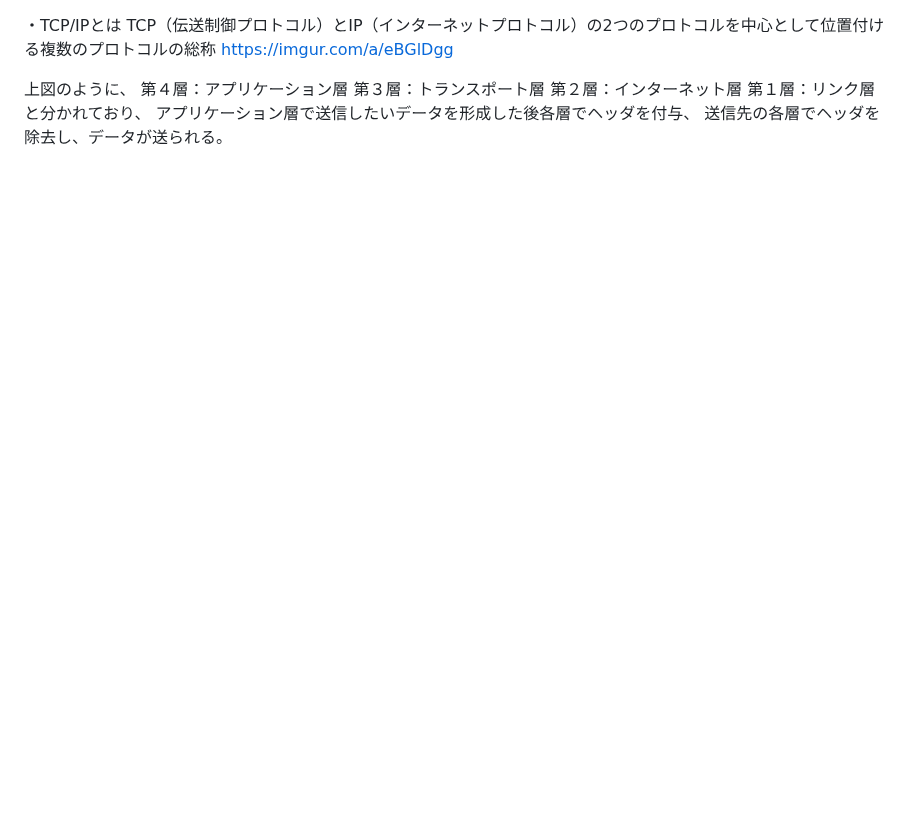
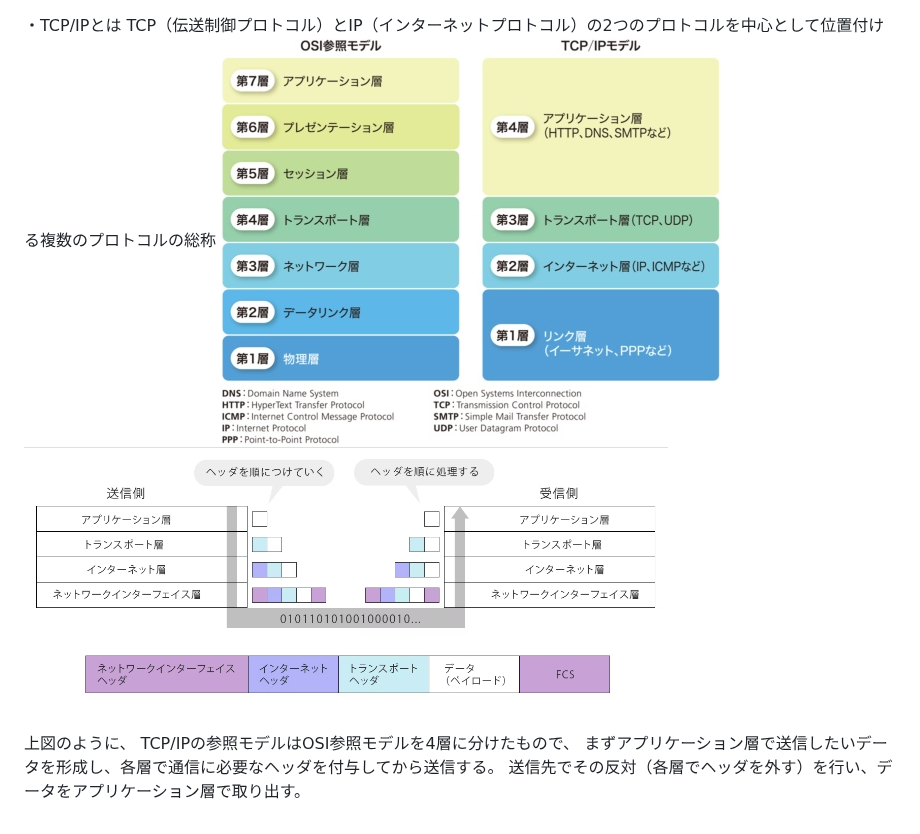
Before and after one commit to minami20230128/Articles, a Markdown page: TCP・IPとは.md, the part around the change. GitHub-like rendering; pictures changed too: image/TCP・IP送信の流れ.png (added), image/fb8gGkC.png (added); blank space fills up the shorter version.

Commit message:
追加

```diff
--- a/TCP・IPとは.md
+++ b/TCP・IPとは.md
@@ -1,12 +1,9 @@
 ・TCP/IPとは
 TCP（伝送制御プロトコル）とIP（インターネットプロトコル）の2つのプロトコルを中心として位置付ける複数のプロトコルの総称
-https://imgur.com/a/eBGlDgg
+![TCP/IPの参照モデル](/image/fb8gGkC.png)
+![TCP/IP送信時の処理の流れ](/image/TCP・IP送信の流れ.png)
 
 上図のように、
-第４層：アプリケーション層
-第３層：トランスポート層
-第２層：インターネット層
-第１層：リンク層
-と分かれており、
-アプリケーション層で送信したいデータを形成した後各層でヘッダを付与、
-送信先の各層でヘッダを除去し、データが送られる。
+TCP/IPの参照モデルはOSI参照モデルを4層に分けたもので、
+まずアプリケーション層で送信したいデータを形成し、各層で通信に必要なヘッダを付与してから送信する。
+送信先でその反対（各層でヘッダを外す）を行い、データをアプリケーション層で取り出す。
```
Also changed, not shown: 1 other file.
